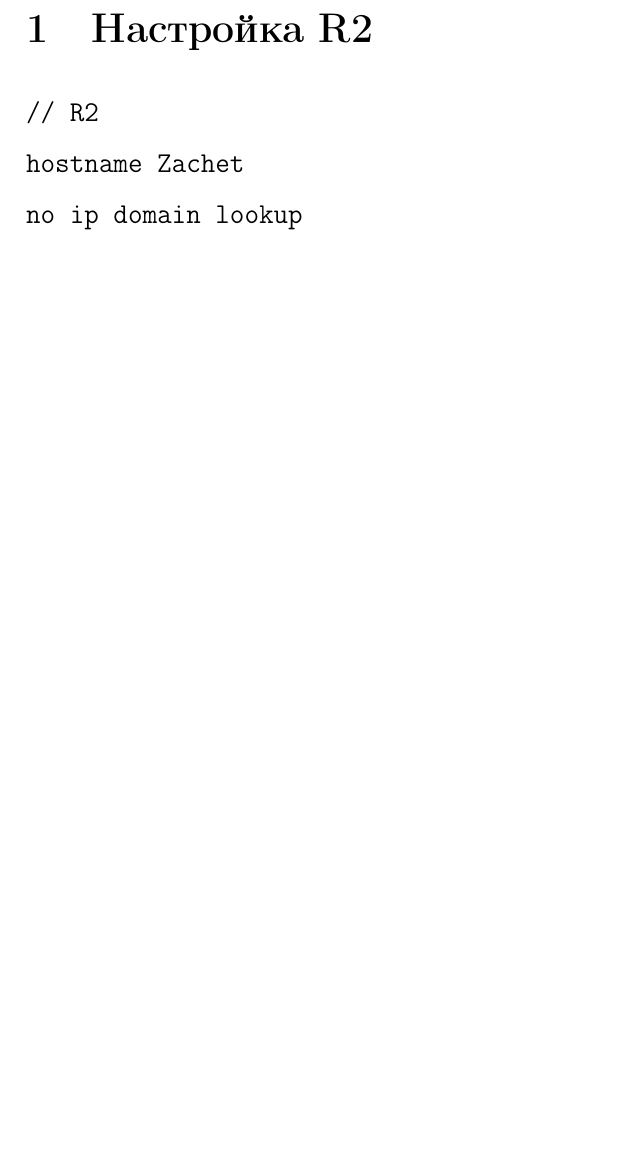
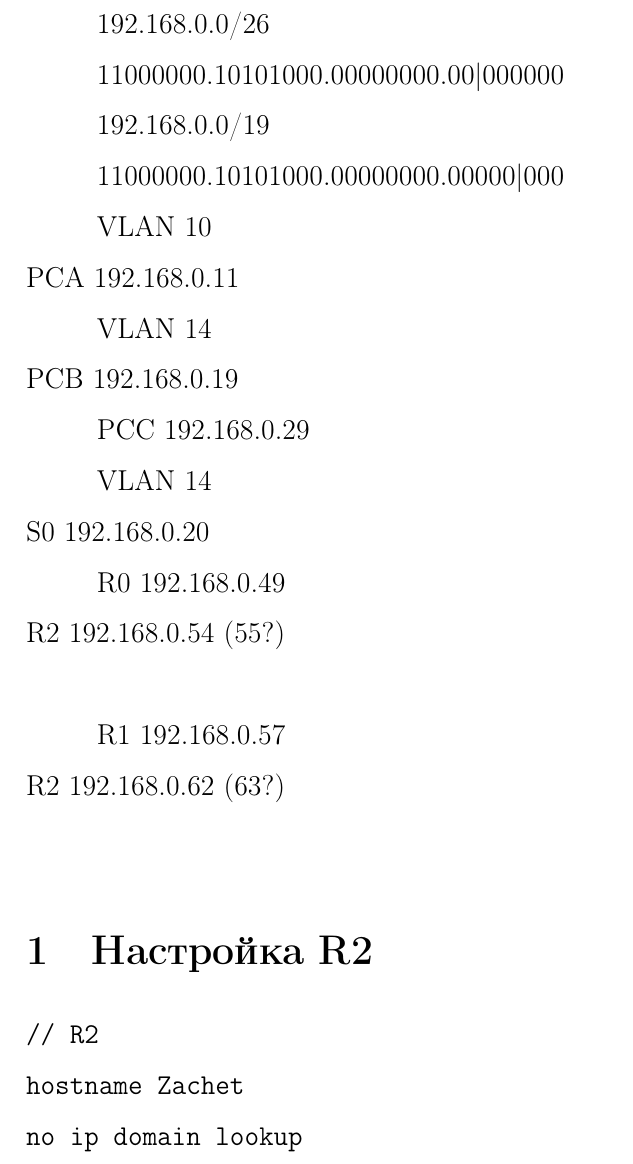
Before and after one commit to AndB0ndar/MireaRports5s, a LaTeX document (nets/main.tex, which reads nets/13/report.tex): part of page 1 of 3 before the commit and part of page 1 of 4 after it, cut at the place of the change, the shorter picture padded with empty space. Compiled offline with pdfLaTeX.

Commit message:
Net. Update 13

```diff
--- a/nets/13/report.tex
+++ b/nets/13/report.tex
@@ -1,3 +1,29 @@
+192.168.0.0/26
+
+11000000.10101000.00000000.00|000000
+
+192.168.0.0/19
+
+11000000.10101000.00000000.00000|000
+
+VLAN 10\\
+PCA 192.168.0.11
+
+VLAN 14\\
+PCB 192.168.0.19
+
+PCC 192.168.0.29
+
+VLAN 14\\
+S0 192.168.0.20
+
+R0 192.168.0.49\\
+R2 192.168.0.54 (55?)\\
+
+R1 192.168.0.57\\
+R2 192.168.0.62 (63?)\\
+
+
 \section{Настройка R2}
 
 \begin{verbatim}
```
